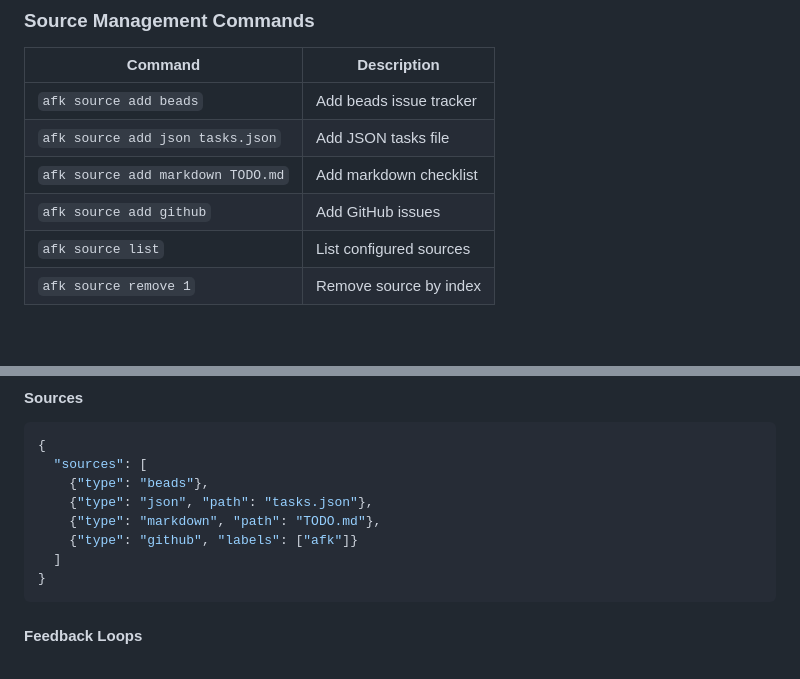
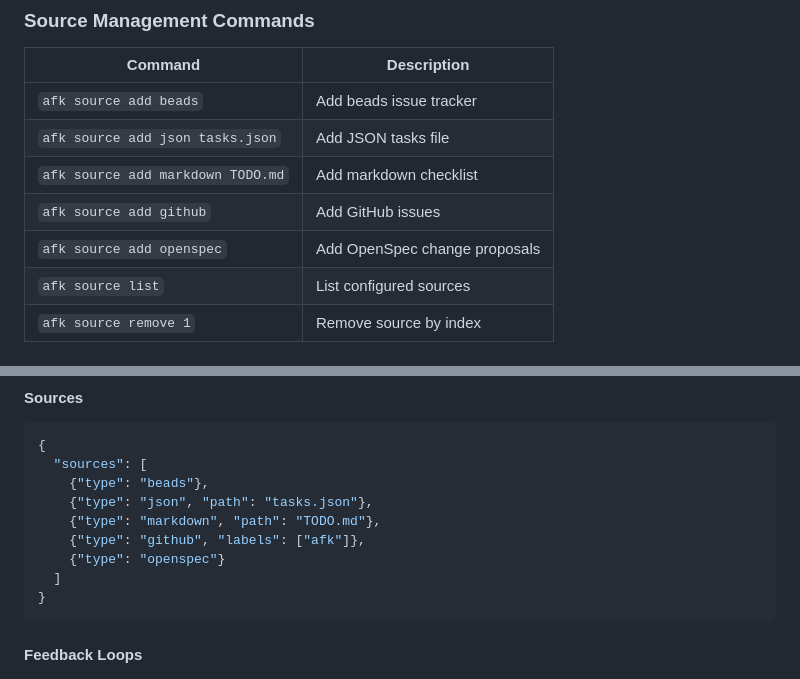
Before and after one commit to m0nkmaster/afk, a Markdown page: docs/user-guide.md, 2 parts joined by grey strips. Rendered like a GitHub page; blank space fills up the shorter version.

````diff
--- a/docs/user-guide.md
+++ b/docs/user-guide.md
@@ -163,6 +163,7 @@ The AI reads these files directly and updates them as it works.
 | `afk source add json tasks.json` | Add JSON tasks file |
 | `afk source add markdown TODO.md` | Add markdown checklist |
 | `afk source add github` | Add GitHub issues |
+| `afk source add openspec` | Add OpenSpec change proposals |
 | `afk source list` | List configured sources |
 | `afk source remove 1` | Remove source by index |
 
@@ -264,7 +265,8 @@ All config lives in `.afk/config.json`:
     {"type": "beads"},
     {"type": "json", "path": "tasks.json"},
     {"type": "markdown", "path": "TODO.md"},
-    {"type": "github", "labels": ["afk"]}
+    {"type": "github", "labels": ["afk"]},
+    {"type": "openspec"}
   ]
 }
 ```
````
Also changed, not shown: README.md (+3 -0 lines), docs/architecture.md (+1 -1 lines).
